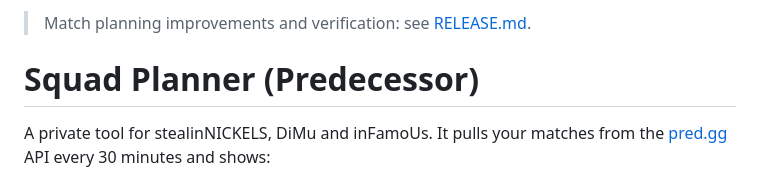
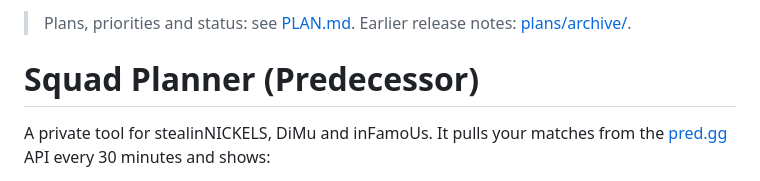
Before and after one commit to nicholsene/pred-squad, a Markdown page: README.md, the part around the change. Drawn GitHub-style.

Commit message:
Add shared PLAN.md for Codex and Claude; AGENTS.md/CLAUDE.md point to it; archive release notes
Co-Authored-By: Claude Opus 5.5 <noreply@anthropic.com>
Claude-Session: https://claude.ai/code/session_01NVgmur2uUgpXwL6VFrRFCy

```diff
--- a/README.md
+++ b/README.md
@@ -1,4 +1,4 @@
-> Match planning improvements and verification: see [RELEASE.md](RELEASE.md).
+> Plans, priorities and status: see [PLAN.md](PLAN.md). Earlier release notes: [plans/archive/](plans/archive/).
 
 # Squad Planner (Predecessor)
 
```
